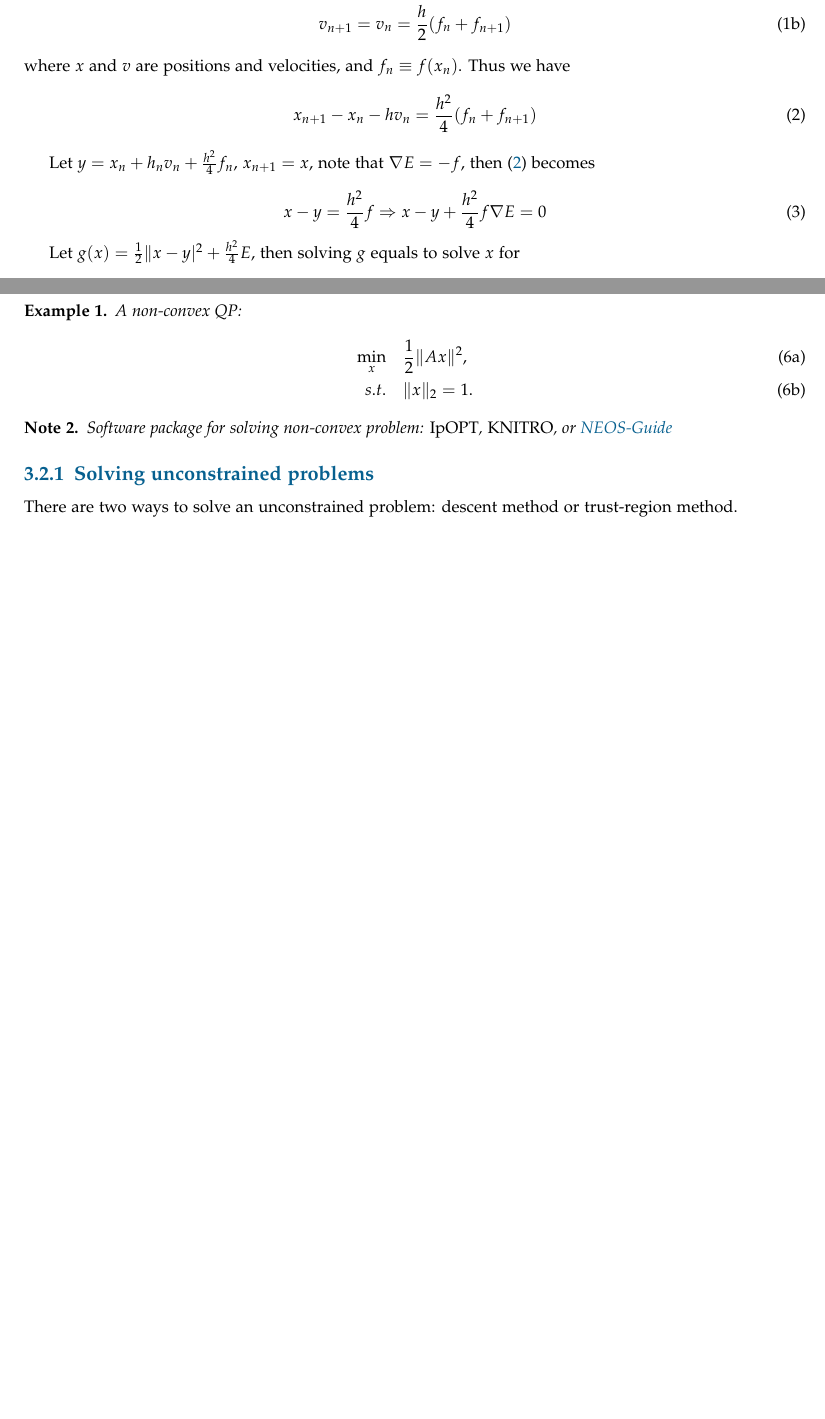
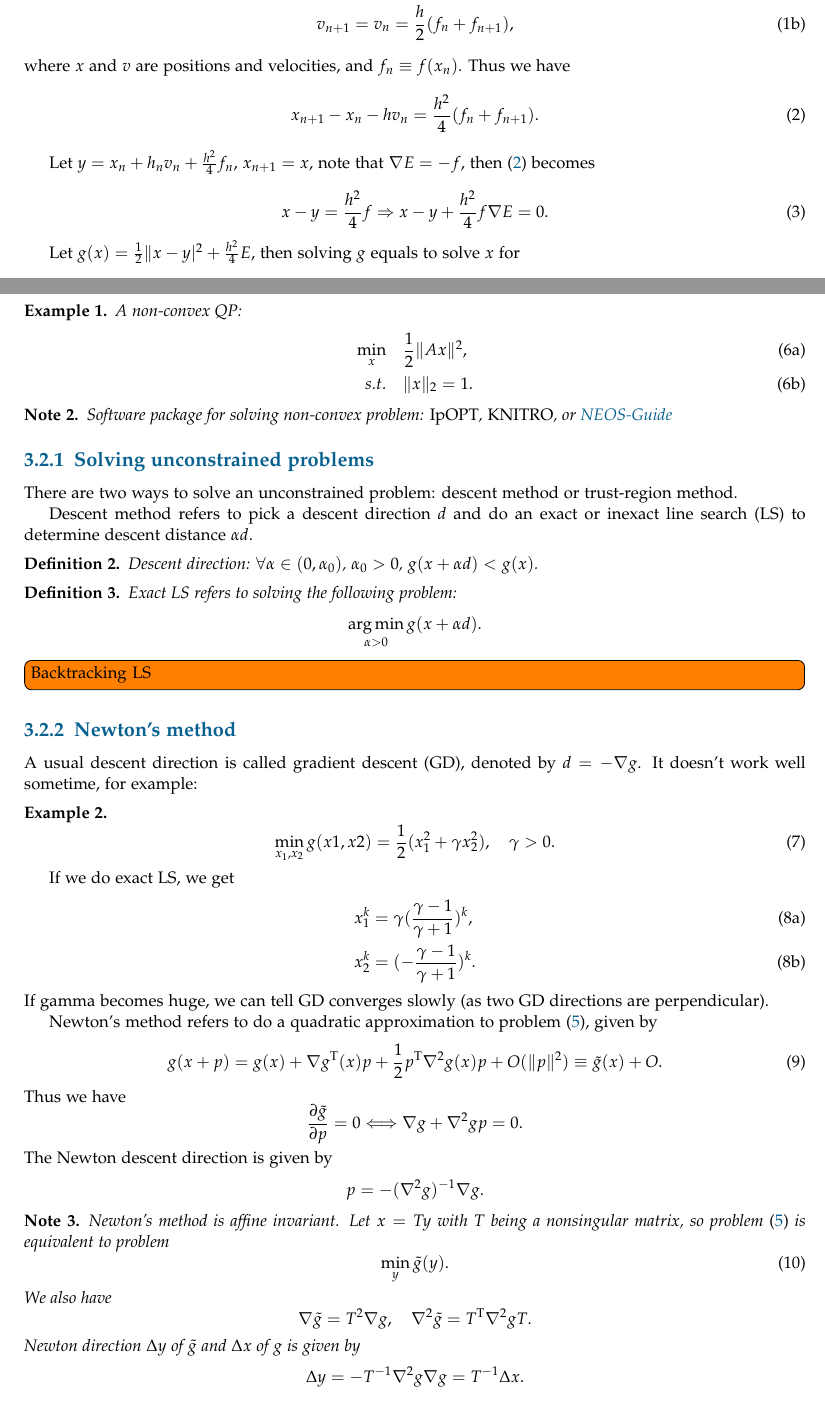
Before and after one commit to WXGopher/gopher-notes, a LaTeX document (physics_based_animation/experiment.tex): two parts of pages 2 and 3 of 3 before the commit and two parts of pages 2 and 3 of 4 after it, joined at a grey line, cut so that both start at the same text, the shorter picture padded with empty space. Compiled offline with pdfLaTeX.

Commit message:
netwon's method

```diff
--- a/physics_based_animation/experiment.tex
+++ b/physics_based_animation/experiment.tex
@@ -2,6 +2,7 @@
 \usepackage{amsmath}
 \usepackage{amsthm}
 \usepackage{hyperref}
+\usepackage{todonotes}
 %\hypersetup{
 %	colorlinks=true,
 %	linkcolor=blue,
@@ -14,6 +15,11 @@
 \newtheorem{thm}{Theorem}
 \newtheorem{note}{Note}
 \newtheorem{ex}{Example}
+
+\newcommand{\trans}{\mathrm{T}}
+
+\DeclareMathOperator*{\argmax}{arg\,max}
+\DeclareMathOperator*{\argmin}{arg\,min}
 
 \begin{document}
 
@@ -96,6 +102,64 @@ Optimization problems can be categorized into constrained or unconstrained probl
 \subsubsection{Solving unconstrained problems}
 There are two ways to solve an unconstrained problem: descent method or trust-region method.
 
+Descent method refers to pick a descent direction $d$ and do an exact or inexact line search~(LS) to determine descent distance $\alpha d$.
+
+\begin{mydef}
+	Descent direction: $\forall \alpha \in (0, \alpha_0)$, $\alpha_0 > 0$, $g(x+\alpha d) < g(x)$.
+\end{mydef}
+\begin{mydef}
+	Exact LS refers to solving the following problem:
+	\begin{equation*}
+	\argmin_{\alpha>0} g(x+\alpha d).
+	\end{equation*}
+\end{mydef}
+\todo[inline]{Backtracking LS}
+
+\subsubsection{Newton's method}
+A usual descent direction is called gradient descent~(GD), denoted by $d=-\nabla g$. It doesn't work well sometime, for example:
+\begin{ex}
+	\begin{equation}
+	\min_{x_1, x_2} g(x1, x2) = \frac{1}{2}(x_1^2 + \gamma x_2^2), \quad \gamma > 0.
+	\end{equation}
+\end{ex}
+If we do exact LS, we get
+\begin{subequations}
+\begin{align}
+x_1^k &= \gamma (\frac{\gamma - 1}{\gamma + 1})^k, \\
+x_2^k &= (-\frac{\gamma - 1}{\gamma + 1})^k.
+\end{align}
+\end{subequations}
+If gamma becomes huge, we can tell GD converges slowly (as two GD directions are perpendicular).
+
+Newton's method refers to do a quadratic approximation to problem~\eqref{problem_optim_nonlinear}, given by
+\begin{equation}
+g(x + p) = g(x) + \nabla g^{\trans}(x)p + \frac{1}{2}p^\trans\nabla^2g(x)p + O(\Vert p\Vert^2) \equiv \tilde{g}(x) + O.
+\end{equation}
+Thus we have
+\begin{equation*}
+\frac{\partial \tilde{g}}{\partial p} = 0 \Longleftrightarrow \nabla g + \nabla^2 gp = 0.
+\end{equation*}
+The Newton descent direction is given by
+\begin{equation*}
+p = -(\nabla^2g)^{-1}\nabla g.
+\end{equation*}
+\begin{note}
+	Newton's method is affine invariant. Let $x=Ty$ with $T$ being a nonsingular matrix, so problem~\eqref{problem_optim_nonlinear} is equivalent to problem
+	\begin{equation}
+	\min_{y} \tilde{g}(y).
+	\end{equation}
+	We also have
+	\begin{equation*}
+	\nabla \tilde{g} = T^2 \nabla g, \quad \nabla^2 \tilde{g} = T^
+	\trans \nabla^2 g T.
+	\end{equation*}
+	Newton direction $\Delta y$ of $\tilde{g}$ and $\Delta x$ of $g$ is given by
+	\begin{equation*}
+	\Delta y = -T^{-1}\nabla^2 g \nabla g = T^{-1} \Delta x.
+	\end{equation*}
+\end{note}
+
+
 \subsection{Numerical Linear Algebra}
 
 \section{Elastic Materials and Finite Element Simulation}
```
Also changed, not shown: physics_based_animation/experiment.pdf, physics_based_animation/experiment.tex (12 more changed lines).
